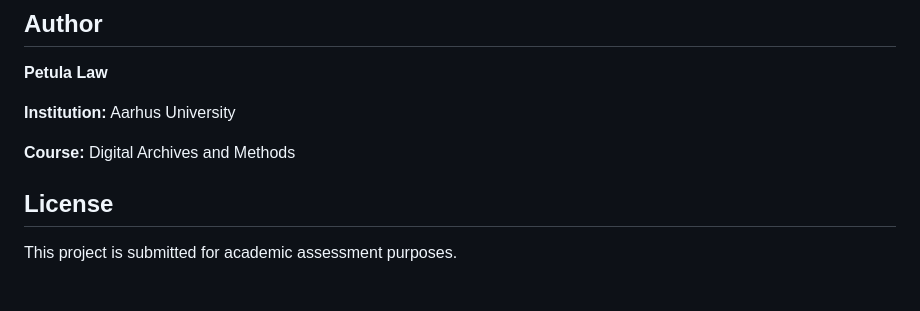
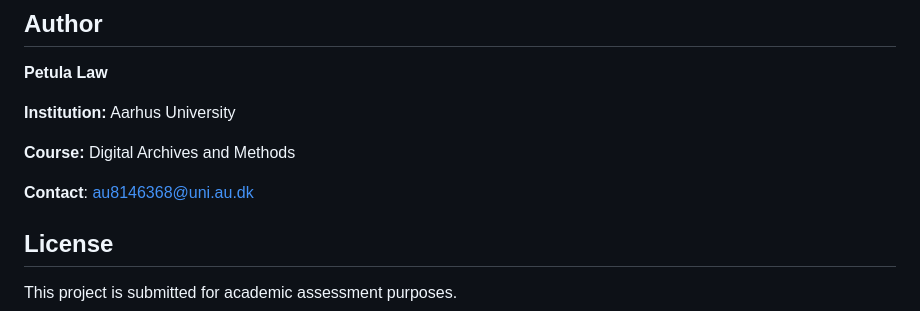
Before and after one commit to Digital-Methods-HASS/au814638_law_petula, a Markdown page: README.md, the part around the change. Drawn GitHub-style; blank space fills up the shorter version.

```diff
--- a/README.md
+++ b/README.md
@@ -94,6 +94,8 @@ The R code, analysis, and figures in this repository are the original work of th
 
 **Course:** Digital Archives and Methods
 
+**Contact**: au8146368@uni.au.dk
+
 ## License
 
 This project is submitted for academic assessment purposes.
```
